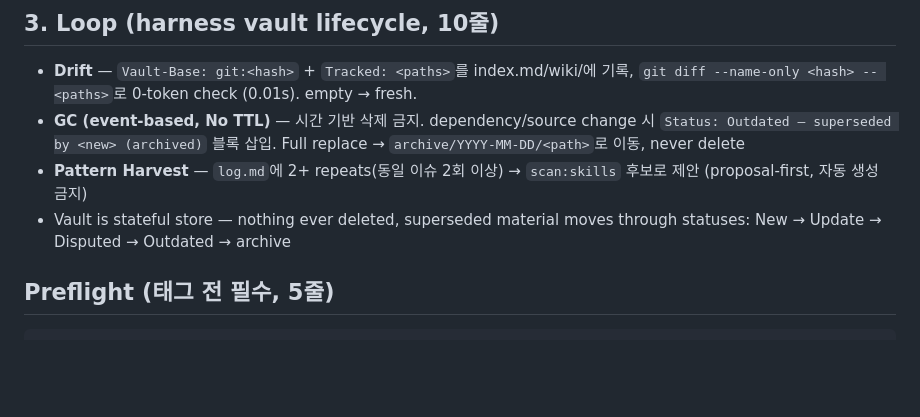
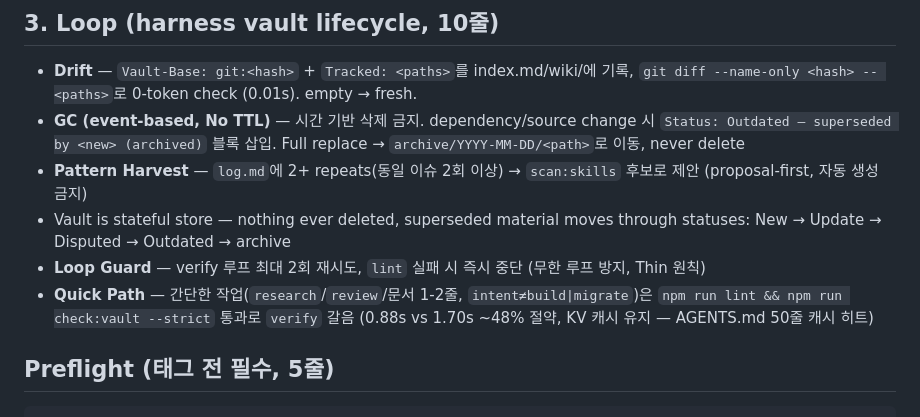
Before and after one commit to PALAN-K/palank-harness, a Markdown page: skills/verify/SKILL.md, the part around the change. Rendered like a GitHub page; blank space fills up the shorter version.

Commit message:
perf(verify): Loop Guard + Quick Path (thin doc, 48% faster)
- Loop Guard: max 2 retries, lint fail fast
- Quick Path: research/review are lint+check:vault only (0.88s vs 1.70s)

Co-Authored-By: internal-model

````diff
--- a/skills/verify/SKILL.md
+++ b/skills/verify/SKILL.md
@@ -34,6 +34,8 @@ description: >
 - **GC (event-based, No TTL)** — 시간 기반 삭제 금지. dependency/source change 시 `Status: Outdated — superseded by <new> (archived)` 블록 삽입. Full replace → `archive/YYYY-MM-DD/<path>`로 이동, never delete
 - **Pattern Harvest** — `log.md`에 2+ repeats(동일 이슈 2회 이상) → `scan:skills` 후보로 제안 (proposal-first, 자동 생성 금지)
 - Vault is stateful store — nothing ever deleted, superseded material moves through statuses: New → Update → Disputed → Outdated → archive
+- **Loop Guard** — verify 루프 최대 2회 재시도, `lint` 실패 시 즉시 중단 (무한 루프 방지, Thin 원칙)
+- **Quick Path** — 간단한 작업(`research`/`review`/문서 1-2줄, `intent≠build|migrate`)은 `npm run lint && npm run check:vault --strict` 통과로 `verify` 갈음 (0.88s vs 1.70s ~48% 절약, KV 캐시 유지 — AGENTS.md 50줄 캐시 히트)
 
 ## Preflight (태그 전 필수, 5줄)
 ```bash
````
